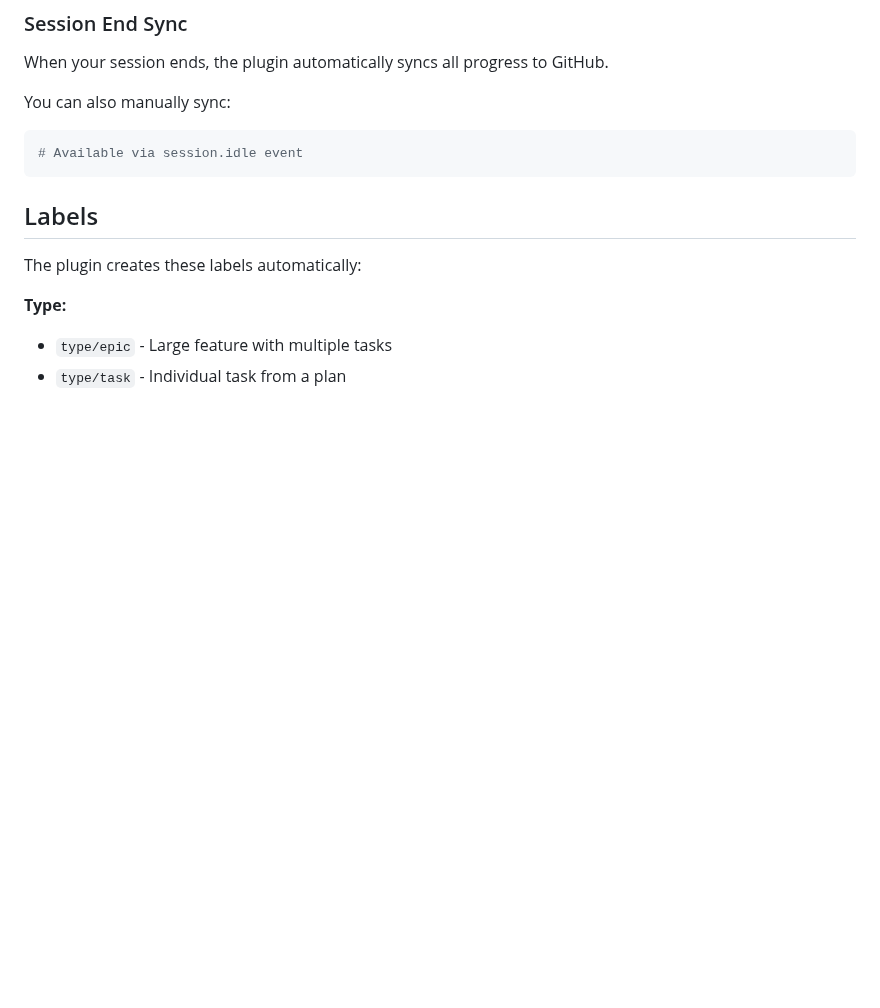
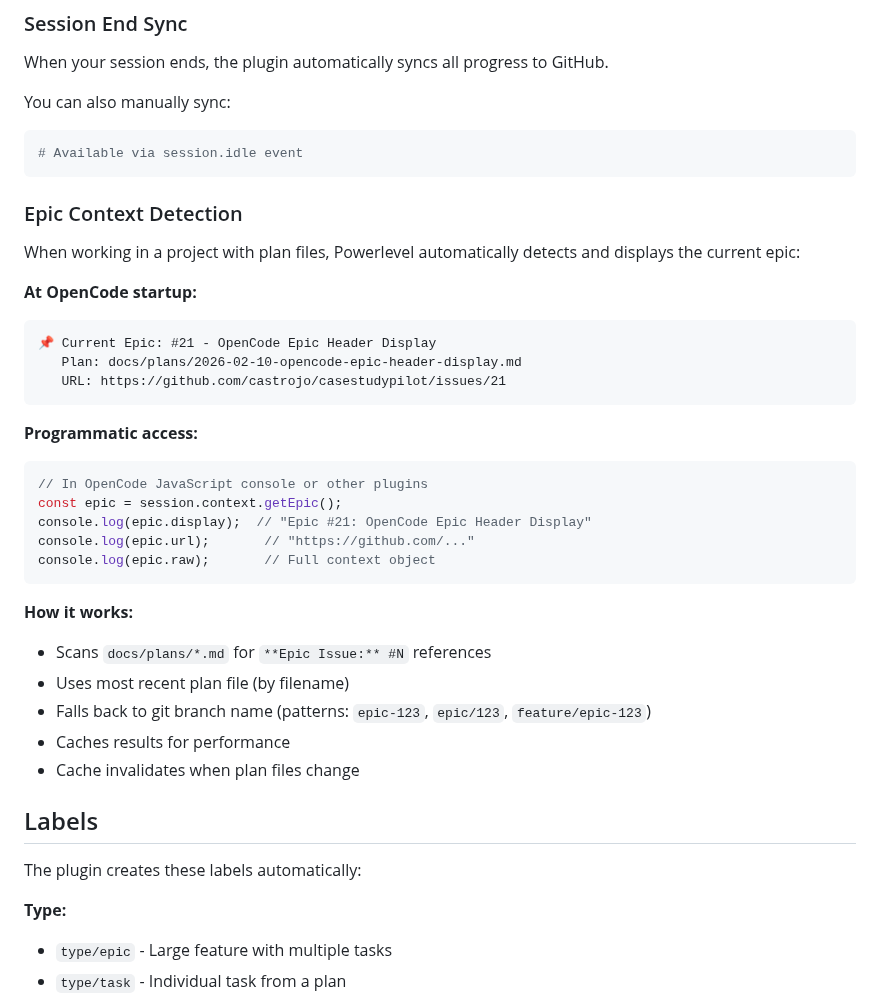
Before and after one commit to castrojo/powerlevel, a Markdown page: README.md, the part around the change. Drawn GitHub-style; blank space fills up the shorter version.

Commit message:
docs: add epic context detection documentation to README

````diff
--- a/README.md
+++ b/README.md
@@ -96,6 +96,33 @@ You can also manually sync:
 # Available via session.idle event
 ```
 
+### Epic Context Detection
+
+When working in a project with plan files, Powerlevel automatically detects and displays the current epic:
+
+**At OpenCode startup:**
+```
+📌 Current Epic: #21 - OpenCode Epic Header Display
+   Plan: docs/plans/2026-02-10-opencode-epic-header-display.md
+   URL: https://github.com/castrojo/casestudypilot/issues/21
+```
+
+**Programmatic access:**
+```javascript
+// In OpenCode JavaScript console or other plugins
+const epic = session.context.getEpic();
+console.log(epic.display);  // "Epic #21: OpenCode Epic Header Display"
+console.log(epic.url);       // "https://github.com/..."
+console.log(epic.raw);       // Full context object
+```
+
+**How it works:**
+- Scans `docs/plans/*.md` for `**Epic Issue:** #N` references
+- Uses most recent plan file (by filename)
+- Falls back to git branch name (patterns: `epic-123`, `epic/123`, `feature/epic-123`)
+- Caches results for performance
+- Cache invalidates when plan files change
+
 ## Labels
 
 The plugin creates these labels automatically:
````
